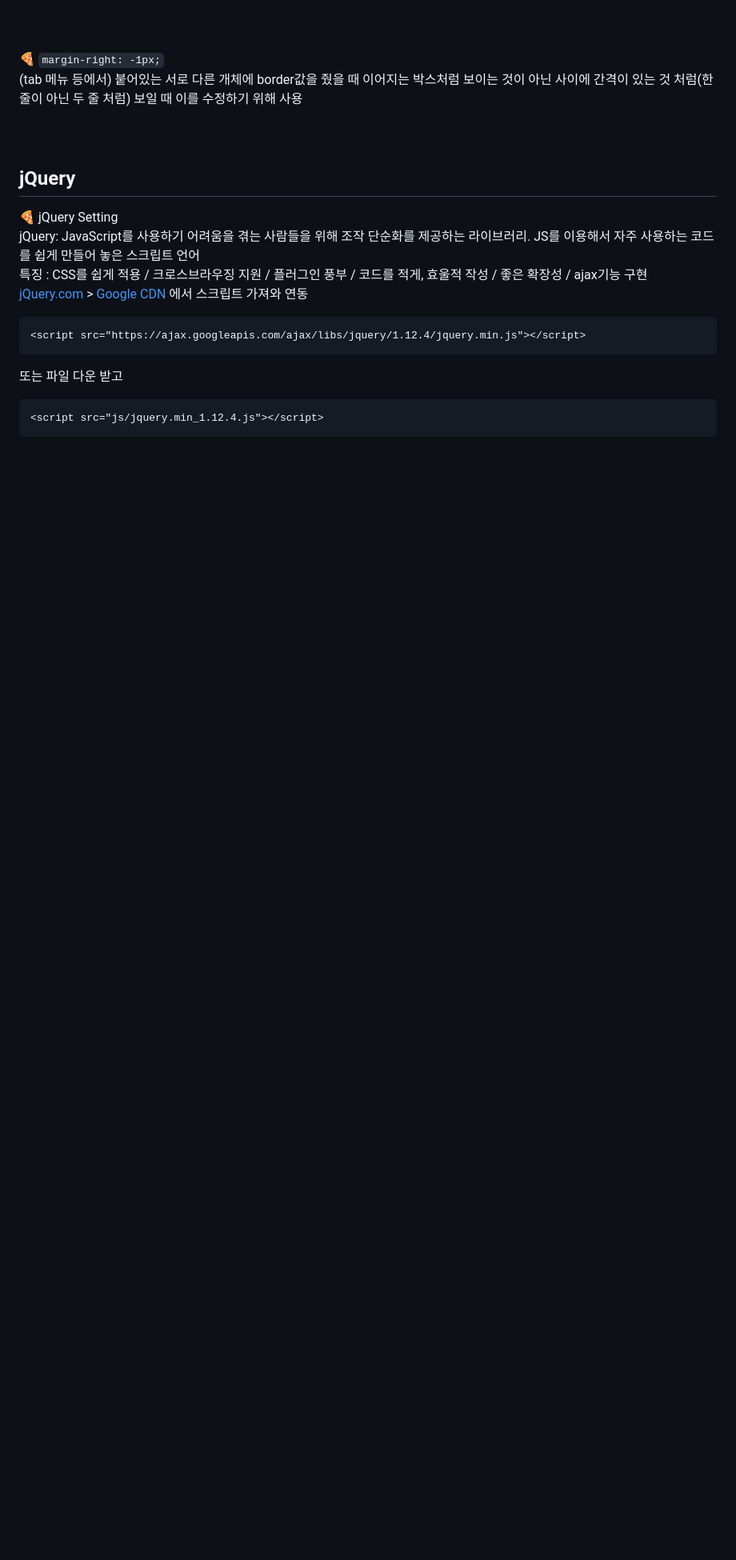
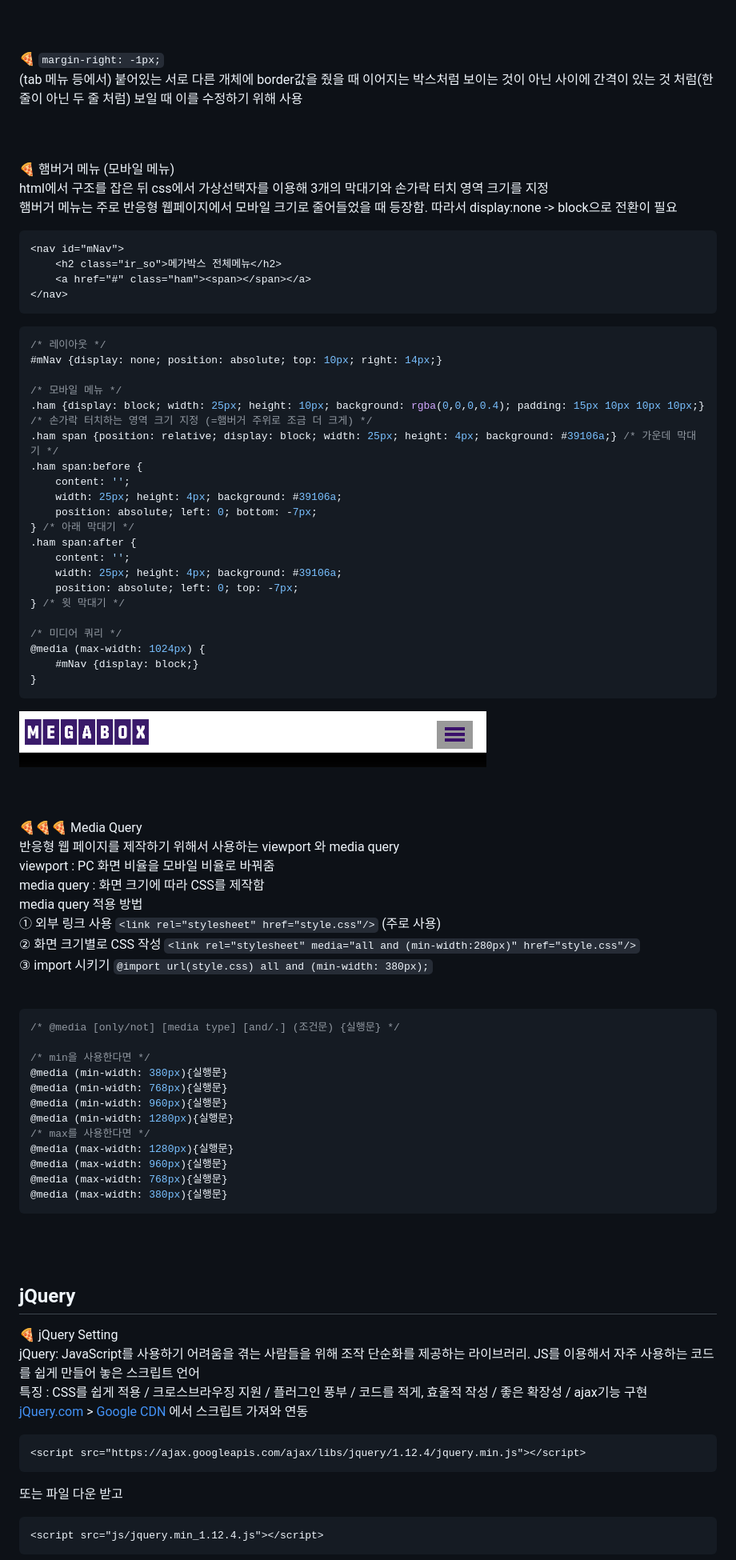
Before and after one commit to sryung1225/WebPubStudy-Webs, a Markdown page: 필요이론.md, the part around the change. Shown: that part at 80% size. GitHub-like rendering; pictures changed too: img/hamburger.PNG (added); blank space fills up the shorter version.

````diff
--- a/필요이론.md
+++ b/필요이론.md
@@ -170,6 +170,66 @@ ul li {
 (tab 메뉴 등에서) 붙어있는 서로 다른 개체에 border값을 줬을 때 이어지는 박스처럼 보이는 것이 아닌 사이에 간격이 있는 것 처럼(한 줄이 아닌 두 줄 처럼) 보일 때 이를 수정하기 위해 사용<br>
 <br><br>
 
+🍕 햄버거 메뉴 (모바일 메뉴)<br>
+html에서 구조를 잡은 뒤 css에서 가상선택자를 이용해 3개의 막대기와 손가락 터치 영역 크기를 지정<br>
+햄버거 메뉴는 주로 반응형 웹페이지에서 모바일 크기로 줄어들었을 때 등장함. 따라서 display:none -> block으로 전환이 필요<br>
+```html
+<nav id="mNav">
+	<h2 class="ir_so">메가박스 전체메뉴</h2>
+	<a href="#" class="ham"><span></span></a>
+</nav>
+```
+```css
+/* 레이아웃 */
+#mNav {display: none; position: absolute; top: 10px; right: 14px;}
+
+/* 모바일 메뉴 */
+.ham {display: block; width: 25px; height: 10px; background: rgba(0,0,0,0.4); padding: 15px 10px 10px 10px;} /* 손가락 터치하는 영역 크기 지정 (=햄버거 주위로 조금 더 크게) */
+.ham span {position: relative; display: block; width: 25px; height: 4px; background: #39106a;} /* 가운데 막대기 */
+.ham span:before {
+    content: '';
+    width: 25px; height: 4px; background: #39106a;
+    position: absolute; left: 0; bottom: -7px;
+} /* 아래 막대기 */
+.ham span:after {
+    content: '';
+    width: 25px; height: 4px; background: #39106a;
+    position: absolute; left: 0; top: -7px;
+} /* 윗 막대기 */
+
+/* 미디어 쿼리 */
+@media (max-width: 1024px) {
+    #mNav {display: block;}
+}
+```
+![hamburger-menu](./img/hamburger.PNG) <br>
+<br><br>
+
+🍕🍕🍕 Media Query<br>
+반응형 웹 페이지를 제작하기 위해서 사용하는 viewport 와 media query<br>
+viewport : PC 화면 비율을 모바일 비율로 바꿔줌<br>
+media query : 화면 크기에 따라 CSS를 제작함<br>
+media query 적용 방법<br>
+① 외부 링크 사용 `<link rel="stylesheet" href="style.css"/>` (주로 사용) <br>
+② 화면 크기별로 CSS 작성 `<link rel="stylesheet" media="all and (min-width:280px)" href="style.css"/>` <br>
+③ import 시키기 `@import url(style.css) all and (min-width: 380px);`<br>
+<br>
+```css
+/* @media [only/not] [media type] [and/.] (조건문) {실행문} */
+
+/* min을 사용한다면 */
+@media (min-width: 380px){실행문}
+@media (min-width: 768px){실행문}
+@media (min-width: 960px){실행문}
+@media (min-width: 1280px){실행문}
+/* max를 사용한다면 */
+@media (max-width: 1280px){실행문}
+@media (max-width: 960px){실행문}
+@media (max-width: 768px){실행문}
+@media (max-width: 380px){실행문}
+```
+<br><br>
+
 
 ## jQuery
 
````
Also changed, not shown: README.md (+1 -1 lines), 2 other files.
